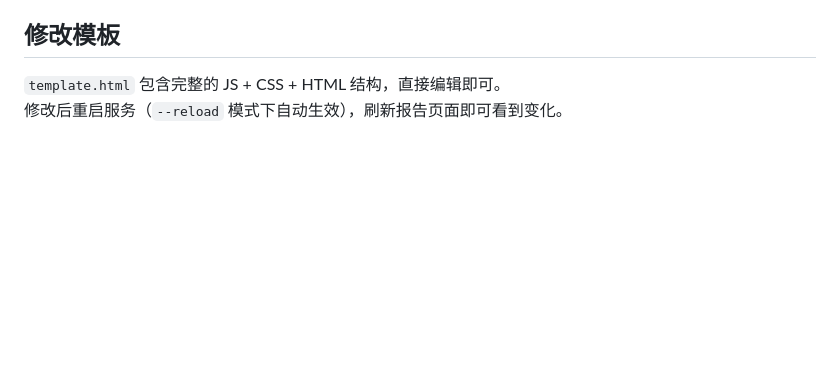
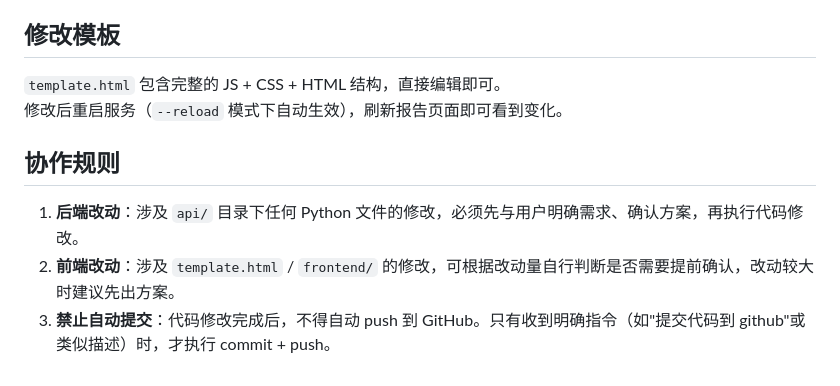
Before and after one commit to yssdnj/ads_dashboard, a Markdown page: ads_funnel/CLAUDE.md, the part around the change. Rendered like a GitHub page; blank space fills up the shorter version.

Commit message:
docs: CLAUDE.md 新增协作规则（后端先确认、禁止自动提交）
Co-Authored-By: Claude Sonnet 4.6 <noreply@anthropic.com>

```diff
--- a/ads_funnel/CLAUDE.md
+++ b/ads_funnel/CLAUDE.md
@@ -121,3 +121,9 @@ PRODS = ['SL','DL','DSL2','Toy','ToyDH','MFL','SFM','ShortL','WB']
 
 `template.html` 包含完整的 JS + CSS + HTML 结构，直接编辑即可。
 修改后重启服务（`--reload` 模式下自动生效），刷新报告页面即可看到变化。
+
+## 协作规则
+
+1. **后端改动**：涉及 `api/` 目录下任何 Python 文件的修改，必须先与用户明确需求、确认方案，再执行代码修改。
+2. **前端改动**：涉及 `template.html` / `frontend/` 的修改，可根据改动量自行判断是否需要提前确认，改动较大时建议先出方案。
+3. **禁止自动提交**：代码修改完成后，不得自动 push 到 GitHub。只有收到明确指令（如"提交代码到 github"或类似描述）时，才执行 commit + push。
```
